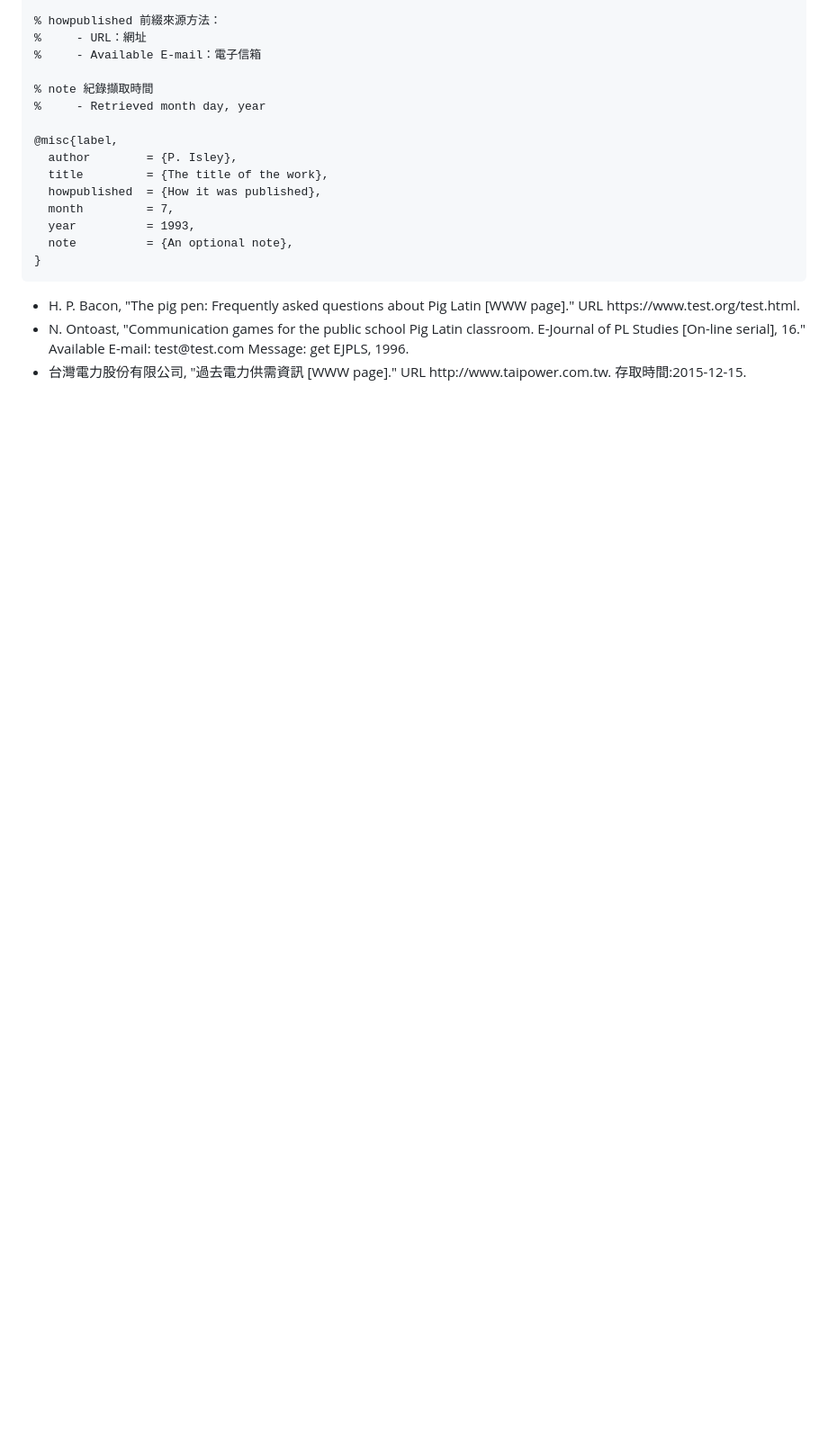
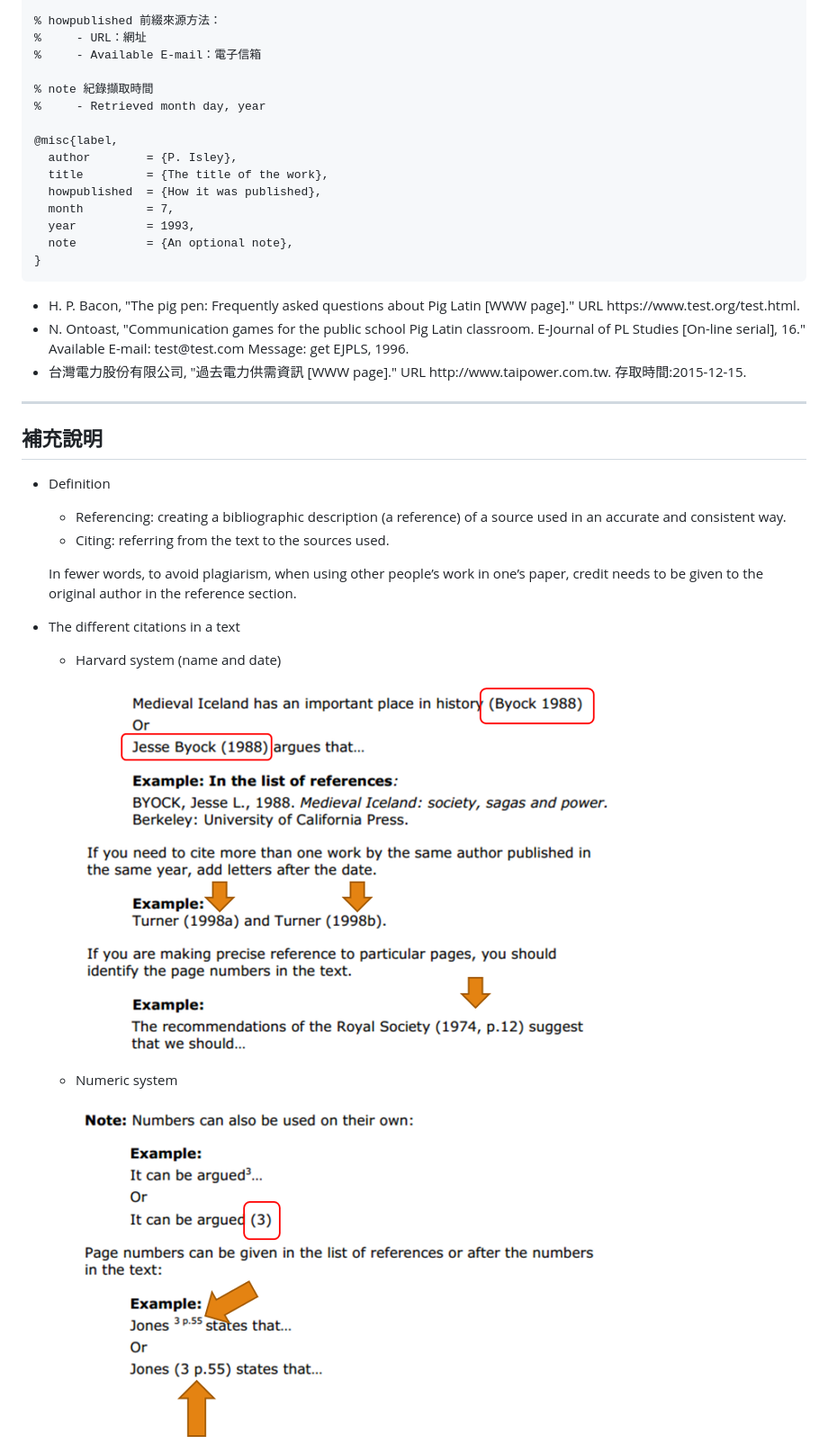
Before and after one commit to solab-ntu/solab-latex, a Markdown page: Style/Citation.md, the part around the change printed below. Shown: that part at 90% size. Rendered like a GitHub page; pictures changed too: Style/pics/harvard_system.png (added), Style/pics/numeric_system.png (added); blank space fills up the shorter version.

```diff
--- a/Style/Citation.md
+++ b/Style/Citation.md
@@ -265,3 +262,25 @@
 - H. P. Bacon, "The pig pen: Frequently asked questions about Pig Latin [WWW page]." URL https<span></span>://www<span></span>.test.org/test.<span></span>html.
 - N. Ontoast, "Communication games for the public school Pig Latin classroom. E-Journal of PL Studies [On-line serial], 16." Available E-mail: test<span></span>@test.com Message: get EJPLS, 1996.
 - 台灣電力股份有限公司, "過去電力供需資訊 [WWW page]." URL http<span></span>://www<span></span>.taipower.<span></span>com.tw. 存取時間:2015-12-15.
+
+---
+
+## 補充說明
+
+- Definition
+
+    - Referencing: creating a bibliographic description (a reference) of a source used in an accurate and consistent way.
+    - Citing: referring from the text to the sources used.
+
+    In fewer words, to avoid plagiarism, when using other people’s work in one’s paper, credit needs to be given to the original author in the reference section.
+
+- The different citations in a text
+
+    - Harvard system (name and date)
+
+        ![](pics/harvard_system.png)
+
+    - Numeric system
+
+        ![](pics/numeric_system.png)
+
```
Also changed, not shown: other parts of Style/Citation.md (+33 -22 lines), Style/pics/illustration.png (added).
